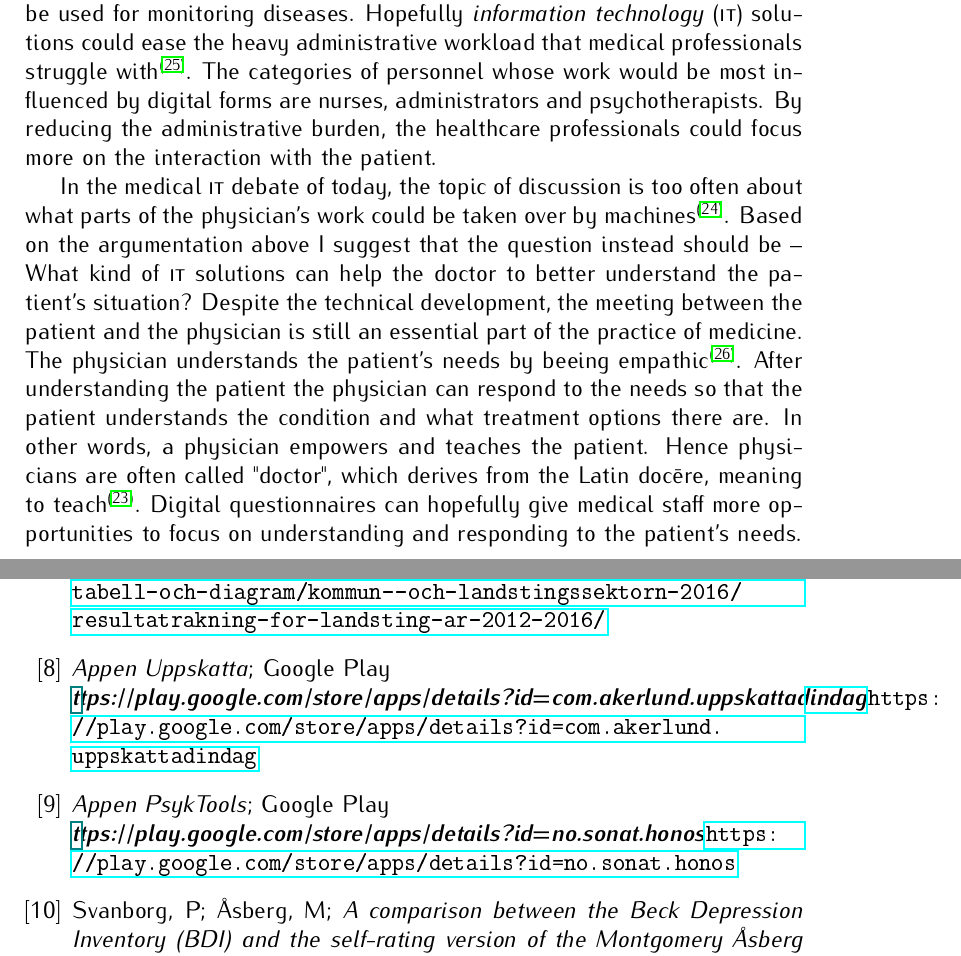
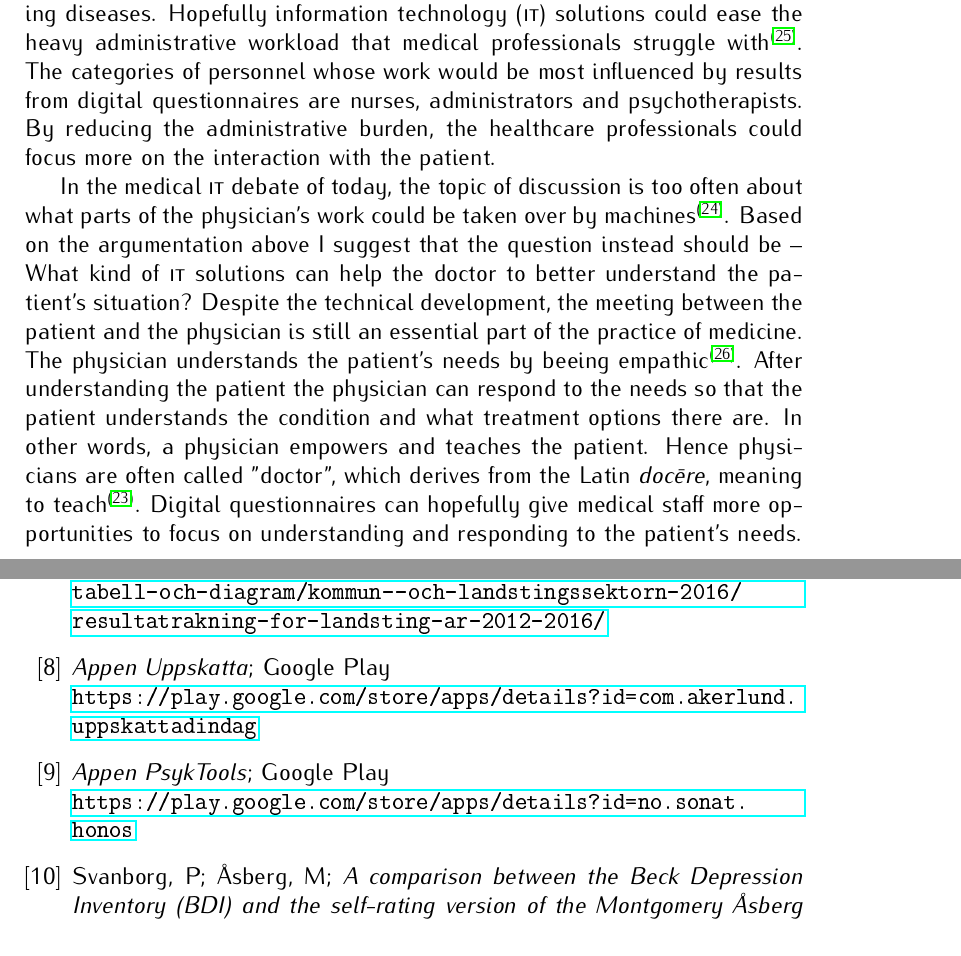
Before and after one commit to RickardHultgren/emadrs, a LaTeX paper (research/projectarticleRH.tex): two parts of pages 6 and 8 of 10, joined at a grey line, cut so that both start at the same text. The pictures show the PDF file research/projectarticleRH.pdf that the author committed with the source.

Commit message:
Add files via upload

```diff
--- a/research/projectarticleRH.tex
+++ b/research/projectarticleRH.tex
@@ -281,11 +281,11 @@ questionnaires the patient sends to the healthcare. As for the digital
 version of {\sc madrs-s}, the form should be used primarily for
 follow-ups. Thus after understanding the
 patient's needs during the first meeting, digital tools like e{\sc
-madrs} could be used for monitoring diseases. Hopefully {\it information technology} ({\sc it})
+madrs} could be used for monitoring diseases. Hopefully {information technology} ({\sc it})
 solutions could ease the heavy administrative workload that medical
 professionals struggle with\cite{disc4}.
 The categories of personnel whose work would be most
-influenced by digital forms are nurses, administrators and
+influenced by results from digital questionnaires are nurses, administrators and
 psychotherapists.
 By reducing the administrative burden, the healthcare professionals
 could focus more on the interaction with the patient.
@@ -341,8 +341,8 @@ https://www.socialstyrelsen.se/Lists/Artikelkatalog/Attachments/20291/2016-8-4.p
 \bibitem{numbers3.1} \emph{Resultatr{\"a}kning f{\"o}r landsting \r{a}r 2010--2014}; SCB;\\\textbf{\emph{\href{ http://www.scb.se/hitta-statistik/statistik-efter-amne/offentlig-ekonomi/finanser-for-den-kommunala-sektorn/rakenskapssammandrag-for-kommuner-och-landsting/pong/tabell-och-diagram/kommun--och-landstingssektorn-2014/resultatrakning-for-landsting-ar-20102014/}{\url{http://www.scb.se/hitta-statistik/statistik-efter-amne/offentlig-ekonomi/finanser-for-den-kommunala-sektorn/rakenskapssammandrag-for-kommuner-och-landsting/pong/tabell-och-diagram/kommun--och-landstingssektorn-2014/resultatrakning-for-landsting-ar-20102014/}}}}
 \bibitem{numbers3.2} \emph{Resultatr{\"a}kning f{\"o}r landsting \r{a}r 2012--2016}; SCB;\\\textbf{\emph{\href{
 http://www.scb.se/hitta-statistik/statistik-efter-amne/offentlig-ekonomi/finanser-for-den-kommunala-sektorn/rakenskapssammandrag-for-kommuner-och-landsting/pong/tabell-och-diagram/kommun--och-landstingssektorn-2016/resultatrakning-for-landsting-ar-2012-2016/}{\url{http://www.scb.se/hitta-statistik/statistik-efter-amne/offentlig-ekonomi/finanser-for-den-kommunala-sektorn/rakenskapssammandrag-for-kommuner-och-landsting/pong/tabell-och-diagram/kommun--och-landstingssektorn-2016/resultatrakning-for-landsting-ar-2012-2016/}}}}
-\bibitem{app1}\emph{Appen Uppskatta}; Google Play\\\textbf{\emph{\href https://play.google.com/store/apps/details?id=com.akerlund.uppskattadindag}{\url{{https://play.google.com/store/apps/details?id=com.akerlund.uppskattadindag}}}}
-\bibitem{app2}\emph{Appen PsykTools}; Google Play\\\textbf{\emph{\href https://play.google.com/store/apps/details?id=no.sonat.honos}{\url{{https://play.google.com/store/apps/details?id=no.sonat.honos}}}}
+\bibitem{app1}\emph{Appen Uppskatta}; Google Play \\\textbf{\emph{\href{https://play.google.com/store/apps/details?id=com.akerlund.uppskattadindag}{\url{https://play.google.com/store/apps/details?id=com.akerlund.uppskattadindag}}}}
+\bibitem{app2}\emph{Appen PsykTools}; Google Play \\\textbf{\emph{\href{https://play.google.com/store/apps/details?id=no.sonat.honos}{\url{https://play.google.com/store/apps/details?id=no.sonat.honos}}}}
 %\bibitem{madrs1}Zimmerman, Chelminski, Posternak \emph{The Montgomery Asberg Depression Rating Scale in bipolar II and unipolar out-patients: a 405-patient case study.}; Int Clin Psychopharmacol. 2004 Jan;19(1):1-7; \\\textbf{\emph{\href{http://www.ncbi.nlm.nih.gov/pubmed/15101563}{\url{http://www.ncbi.nlm.nih.gov/pubmed/15101563}}}}
 %\bibitem{madrs2}Svanborg, P; \r{A}sberg, M; \emph{A comparison between the Beck Depression Inventory (BDI) and the self-rating version of the Montgomery {\"A}\r{A}sberg Depression Rating Scale (MADRS)}; J. Affective Disorders. 64 (2-3): 203--216. doi:10.1016/S0165-0327(00)00242-1.\\\textbf{\emph{\href{https://www.ncbi.nlm.nih.gov/pubmed/11313087}{\url{https://www.ncbi.nlm.nih.gov/pubmed/11313087}}}}
 \bibitem{madrs2}Svanborg, P; \r{A}sberg, M; \emph{A comparison between the Beck Depression Inventory (BDI) and the self-rating version of the Montgomery \r{A}sberg Depression Rating Scale (MADRS)}; J. Affective Disorders. 64 (2-3): 203--216. doi:10.1016/S0165-0327(00)00242-1.\\\textbf{\emph{\href{https://www.ncbi.nlm.nih.gov/pubmed/11313087}{\url{https://www.ncbi.nlm.nih.gov/pubmed/11313087}}}}
```
Also changed, not shown: research/projectarticleRHsv.tex (+4 -7 lines), research/projectarticleRH.pdf, research/projectarticleRHsv.pdf, research/projectarticleRH.tex (4 more changed lines).
